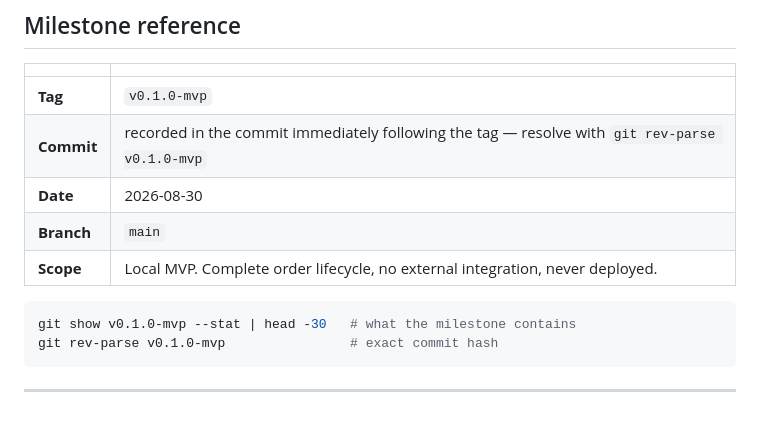
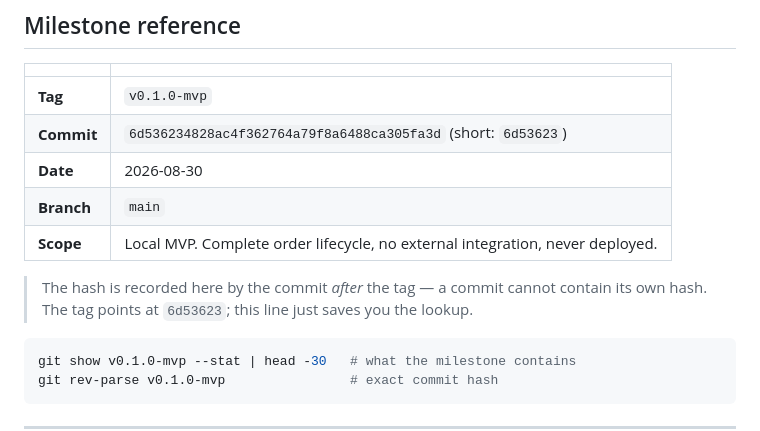
Before and after one commit to Dash-World-Limited/DASH-APP, a Markdown page: HANDOFF.md, the part around the change. GitHub-like rendering; blank space fills up the shorter version.

Commit message:
Record the v0.1.0-mvp commit hash in HANDOFF
A commit cannot contain its own hash, so the tag was created first and this
follow-up writes 6d53623 into the handoff table. The tag still points at the
MVP commit; this only saves a lookup.

Co-Authored-By: Claude Sonnet 5 <noreply@anthropic.com>

````diff
--- a/HANDOFF.md
+++ b/HANDOFF.md
@@ -11,10 +11,14 @@ Everything needed to pick this up cold. Read this first, then
 | | |
 |---|---|
 | **Tag** | `v0.1.0-mvp` |
-| **Commit** | recorded in the commit immediately following the tag — resolve with `git rev-parse v0.1.0-mvp` |
+| **Commit** | `6d536234828ac4f362764a79f8a6488ca305fa3d` (short: `6d53623`) |
 | **Date** | 2026-08-30 |
 | **Branch** | `main` |
 | **Scope** | Local MVP. Complete order lifecycle, no external integration, never deployed. |
+
+> The hash is recorded here by the commit *after* the tag — a commit cannot
+> contain its own hash. The tag points at `6d53623`; this line just saves you
+> the lookup.
 
 ```bash
 git show v0.1.0-mvp --stat | head -30   # what the milestone contains
````
